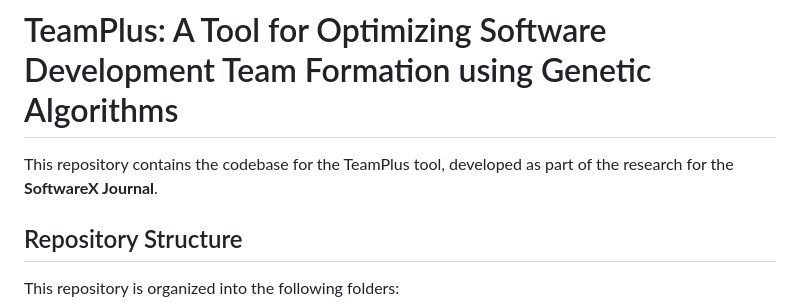
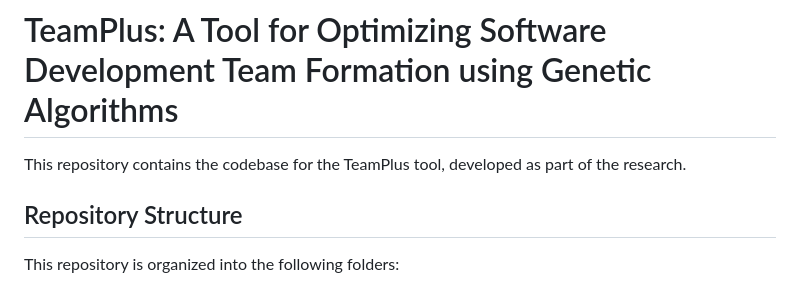
Before and after one commit to Felipeomc/data_ga, a Markdown page: README.md, the part around the change. Rendered like a GitHub page.

```diff
--- a/README.md
+++ b/README.md
@@ -1,6 +1,6 @@
 # TeamPlus: A Tool for Optimizing Software Development Team Formation using Genetic Algorithms
 
-This repository contains the codebase for the TeamPlus tool, developed as part of the research for the **SoftwareX Journal**.
+This repository contains the codebase for the TeamPlus tool, developed as part of the research.
 
 ## Repository Structure
 
```
